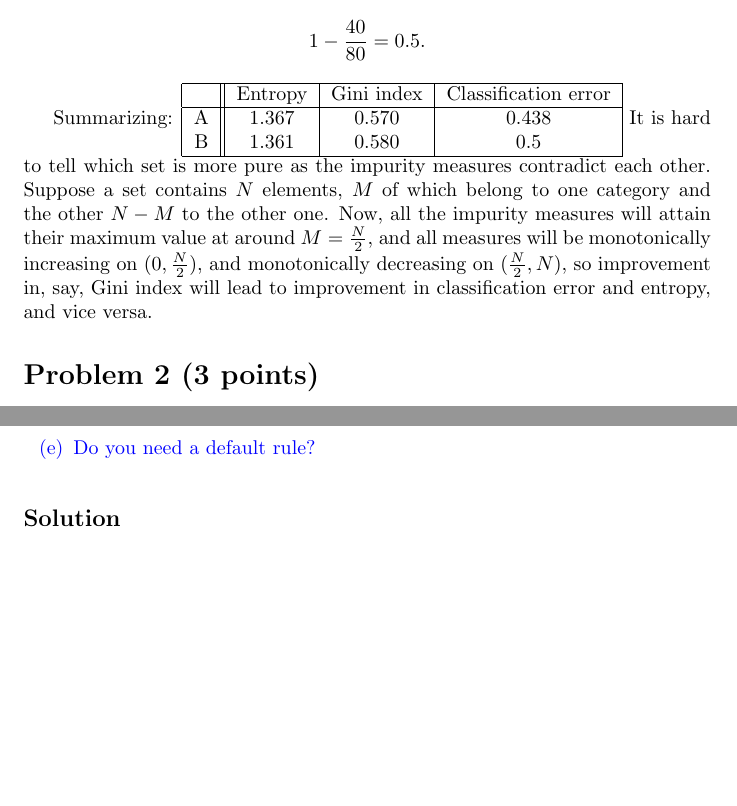
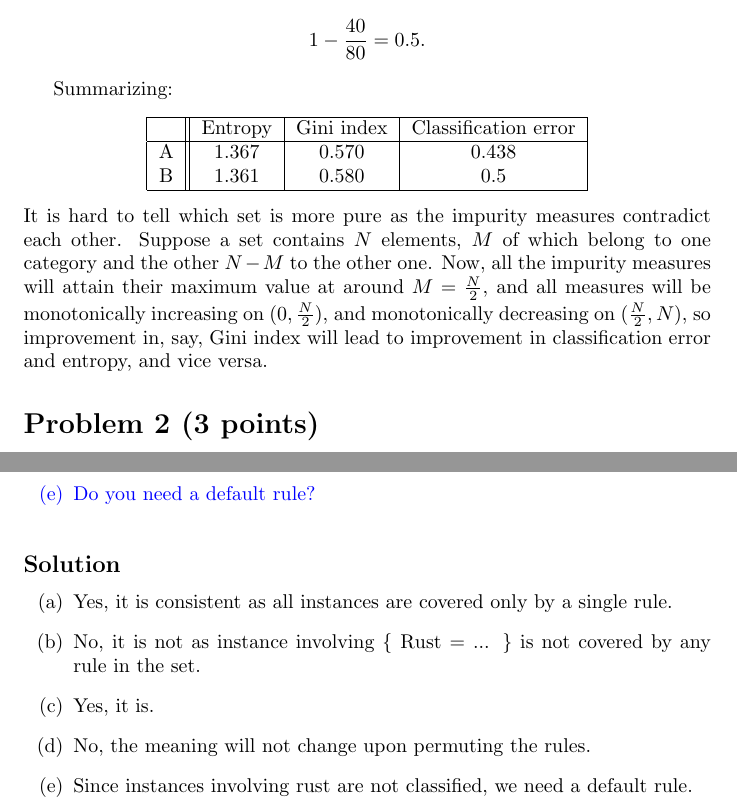
Before and after one commit to coderodde/IntroductionToMachineLearning, a LaTeX document (Week4/013593012.tex): two parts of pages 2 and 3 of 3, joined at a grey line, cut so that both start at the same text, the shorter picture padded with empty space. Compiled offline with pdfLaTeX.

Commit message:
Done for this week.

```diff
--- a/Week4/013593012.tex
+++ b/Week4/013593012.tex
@@ -65,6 +65,7 @@ The classification error of the set B is
 \]
 
 Summarizing:
+\begin{center}
 \begin{tabular}{|c||c|c|c|}
 \hline
   & Entropy & Gini index & Classification error \\
@@ -103,5 +105,11 @@ Given the above, answer the following:
 \color{black}
 
 \subsection*{Solution}
-
+\begin{itemize}
+\item[(a)] Yes, it is consistent as all instances are covered only by a single rule.
+\item[(b)] No, it is not as instance involving $\{$ Rust = ... $\}$ is not covered by any rule in the set.
+\item[(c)] Yes, it is.
+\item[(d)] No, the meaning will not change upon permuting the rules.
+\item[(e)] Since instances involving rust are not classified, we need a default rule.
+\end{itemize}
 \end{document}
```
Also changed, not shown: Week4/013593012.pdf, Week4/013593012.tex (1 more changed lines).
